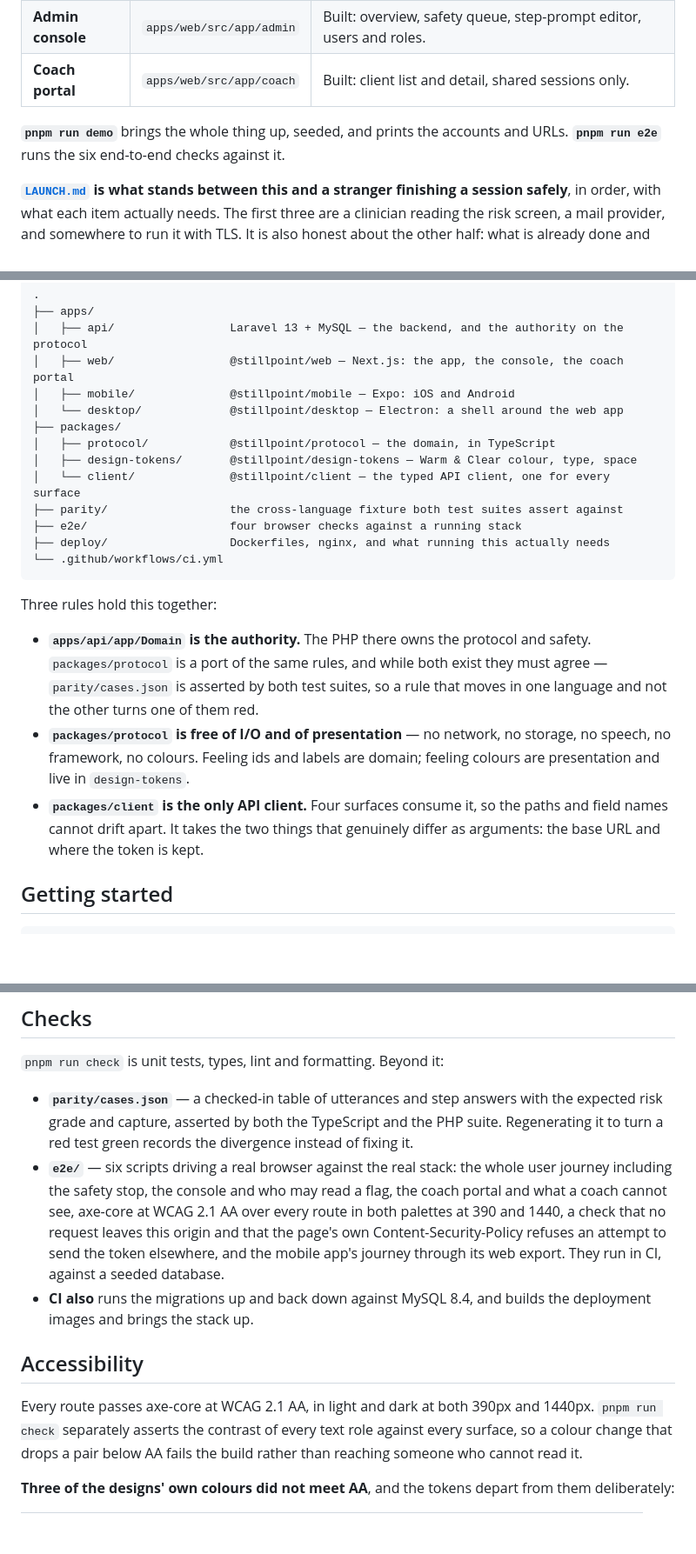
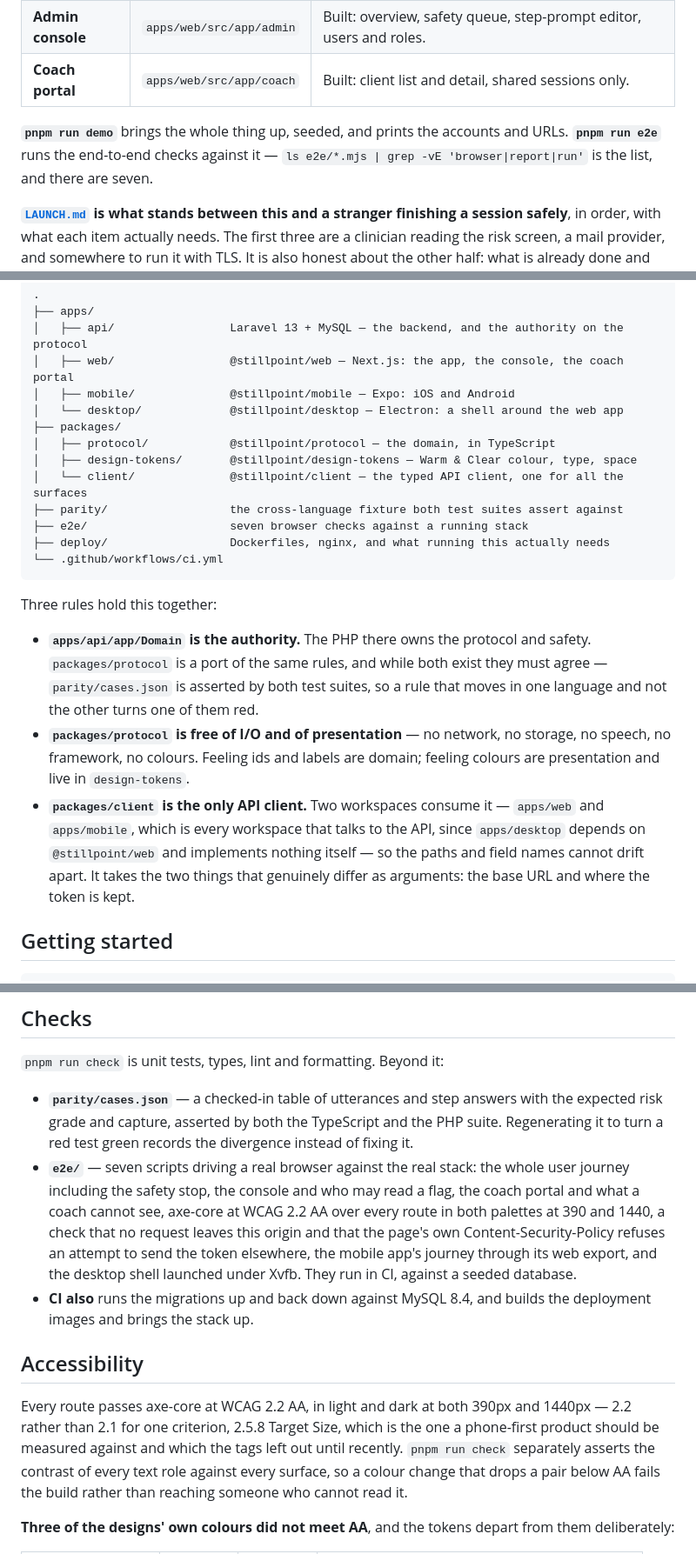
Before and after one commit to jskrishna/stillpoint, a Markdown page: README.md, 3 parts joined by grey strips. Shown at 87% size. Drawn GitHub-style; blank space fills up the shorter version.

Commit message:
Five stale claims in the front-door README, three of them the same number
The file an outsider reads first said the end-to-end suite had "six" checks in
one place, "four" in another and "six scripts" in a third. There are seven, and
have been since the desktop shell got one. Measured with the command the file
now carries instead of a number, which is `ls e2e/*.mjs | grep -vE
'browser|report|run'` — three different counts of one thing is what a prose
number does.

The list of what those scripts do was also one short: it omitted the desktop
shell, which is the script whose count was missing.

**"Four surfaces consume it", of `packages/client`, is wrong twice.** Grepped:
exactly two workspaces import it, `apps/web` and `apps/mobile` — which is every
workspace that talks to the API, because `apps/desktop` depends on
`@stillpoint/web` and implements nothing itself. The marketing site is part of
`apps/web` rather than a consumer of its own. The sentence says that now, with
the reason, because "two" on its own reads like a gap.

And `@stillpoint/client` was described in the tree as "one for every surface",
which is the opposite of the rule it exists for. One for all of them.

**WCAG 2.1 AA, twice**, which has been 2.2 since the audit's tags were raised
for 2.5.8 Target Size. Both say 2.2 and one says why. `LAUNCH.md`'s
accessibility bullet gains the same correction plus the two things it had no
line for: the focus ring held to 1.4.11 against every surface, and the phone's
nine walked screens audited in both palettes.

Swept every markdown file for the same two drifts afterwards — no other stale
script count and no other WCAG version outside `vendor/`.

Co-Authored-By: Claude Opus 5 <noreply@anthropic.com>
Claude-Session: https://claude.ai/code/session_01SYRmN4HRVNaMAdVGPcbDu9

````diff
--- a/README.md
+++ b/README.md
@@ -48,7 +48,7 @@ reached step 6, the feelings chosen most, and the belief that keeps coming back.
 | **Coach portal**  | `apps/web/src/app/coach` | Built: client list and detail, shared sessions only.                           |
 
 **`pnpm run demo`** brings the whole thing up, seeded, and prints the accounts
-and URLs. **`pnpm run e2e`** runs the six end-to-end checks against it.
+and URLs. **`pnpm run e2e`** runs the end-to-end checks against it — `ls e2e/*.mjs | grep -vE 'browser|report|run'` is the list, and there are seven.
 
 **[`LAUNCH.md`](LAUNCH.md) is what stands between this and a stranger
 finishing a session safely**, in order, with what each item actually needs. The
@@ -78,9 +78,9 @@ clients, shared sessions and notes). Help in a crisis is always free.
 ├── packages/
 │   ├── protocol/            @stillpoint/protocol — the domain, in TypeScript
 │   ├── design-tokens/       @stillpoint/design-tokens — Warm & Clear colour, type, space
-│   └── client/              @stillpoint/client — the typed API client, one for every surface
+│   └── client/              @stillpoint/client — the typed API client, one for all the surfaces
 ├── parity/                  the cross-language fixture both test suites assert against
-├── e2e/                     four browser checks against a running stack
+├── e2e/                     seven browser checks against a running stack
 ├── deploy/                  Dockerfiles, nginx, and what running this actually needs
 └── .github/workflows/ci.yml
 ```
@@ -94,8 +94,10 @@ Three rules hold this together:
 - **`packages/protocol` is free of I/O and of presentation** — no network, no
   storage, no speech, no framework, no colours. Feeling ids and labels are
   domain; feeling colours are presentation and live in `design-tokens`.
-- **`packages/client` is the only API client.** Four surfaces consume it, so the
-  paths and field names cannot drift apart. It takes the two things that
+- **`packages/client` is the only API client.** Two workspaces consume it —
+  `apps/web` and `apps/mobile`, which is every workspace that talks to the API,
+  since `apps/desktop` depends on `@stillpoint/web` and implements nothing
+  itself — so the paths and field names cannot drift apart. It takes the two things that
   genuinely differ as arguments: the base URL and where the token is kept.
 
 ## Getting started
@@ -261,20 +263,23 @@ and an unpublished draft:
   with the expected risk grade and capture, asserted by both the TypeScript and
   the PHP suite. Regenerating it to turn a red test green records the
   divergence instead of fixing it.
-- **`e2e/`** — six scripts driving a real browser against the real stack: the
+- **`e2e/`** — seven scripts driving a real browser against the real stack: the
   whole user journey including the safety stop, the console and who may read a
-  flag, the coach portal and what a coach cannot see, axe-core at WCAG 2.1 AA
+  flag, the coach portal and what a coach cannot see, axe-core at WCAG 2.2 AA
   over every route in both palettes at 390 and 1440, a check that no request
   leaves this origin and that the page's own Content-Security-Policy refuses an
-  attempt to send the token elsewhere, and the mobile app's journey through its
-  web export. They run in CI, against a seeded database.
+  attempt to send the token elsewhere, the mobile app's journey through its web
+  export, and the desktop shell launched under Xvfb. They run in CI, against a
+  seeded database.
 - **CI also** runs the migrations up and back down against MySQL 8.4, and
   builds the deployment images and brings the stack up.
 
 ## Accessibility
 
-Every route passes axe-core at WCAG 2.1 AA, in light and dark at both 390px and
-1440px. `pnpm run check` separately asserts the contrast of every text role
+Every route passes axe-core at WCAG 2.2 AA, in light and dark at both 390px and
+1440px — 2.2 rather than 2.1 for one criterion, 2.5.8 Target Size, which is the
+one a phone-first product should be measured against and which the tags left out
+until recently. `pnpm run check` separately asserts the contrast of every text role
 against every surface, so a colour change that drops a pair below AA fails the
 build rather than reaching someone who cannot read it.
 
````
Also changed, not shown: LAUNCH.md (+6 -1 lines).
